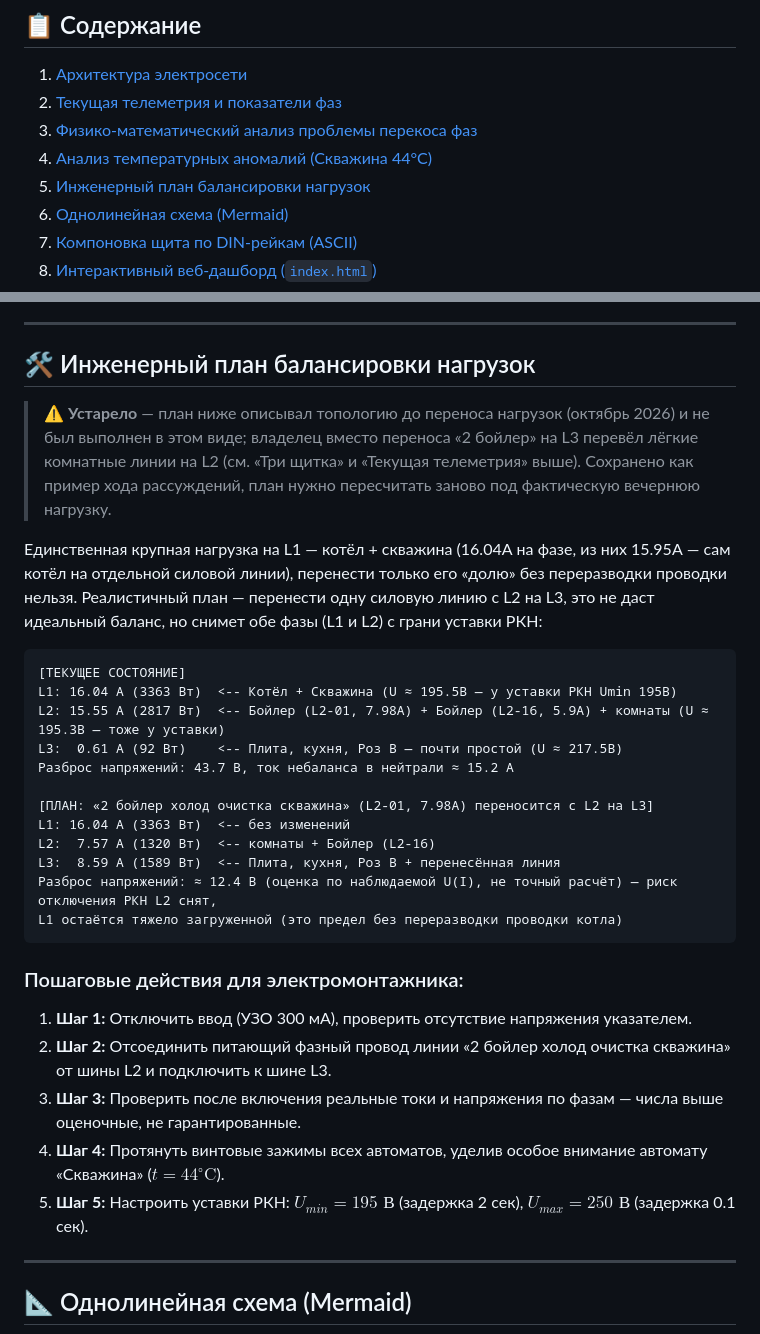
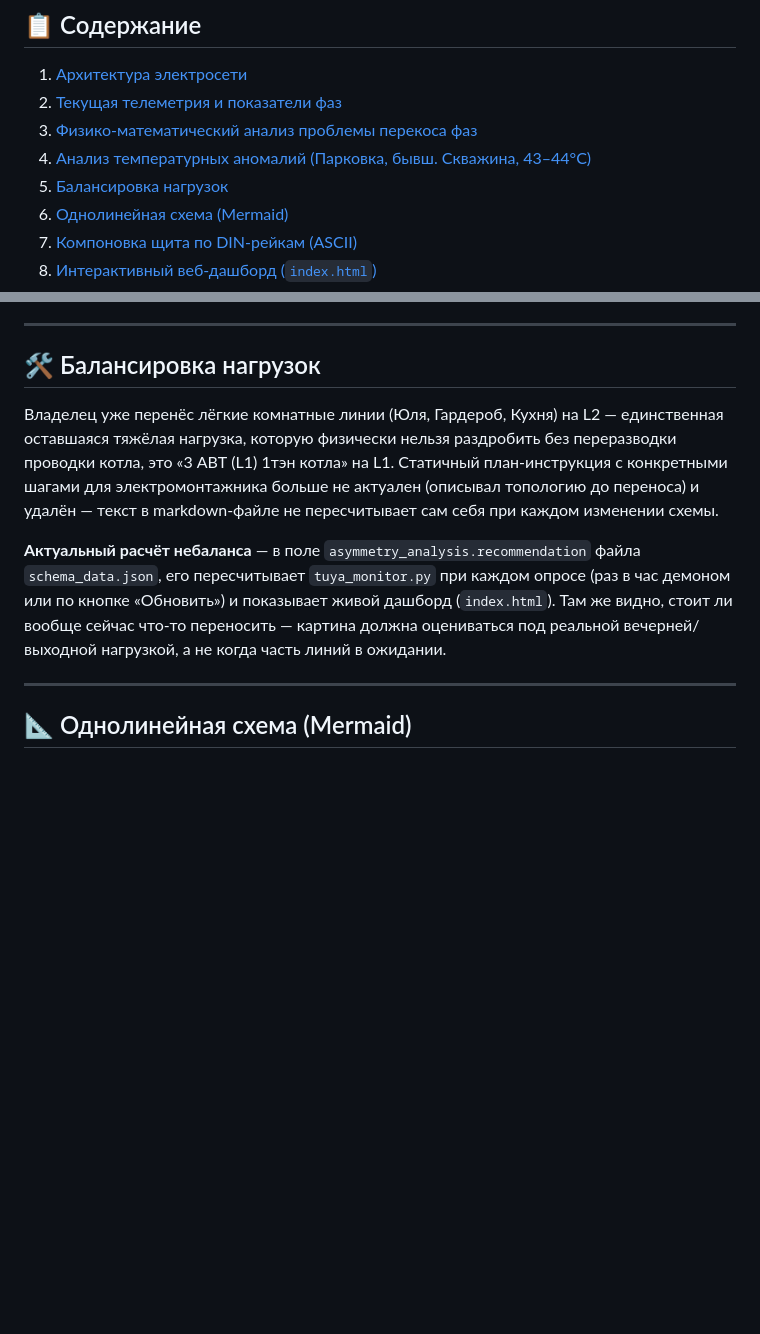
Before and after one commit to Dmitran13/home-electrical-schema, a Markdown page: README.md, 2 parts joined by grey strips. Drawn GitHub-style; blank space fills up the shorter version.

Commit message:
docs: удалён устаревший статичный план балансировки нагрузок
Раздел «Инженерный план балансировки нагрузок» описывал топологию до
переноса линий (октябрь 2026) и не пересчитывался — markdown-текст не
обновляет сам себя при каждом изменении схемы. Заменён коротким разделом
«Балансировка нагрузок» со ссылкой на живой расчёт в asymmetry_analysis
(schema_data.json), который реально пересчитывает tuya_monitor.py.
Обновлено оглавление (пункты 4 и 5 — актуальные заголовки/якоря).

Co-Authored-By: Claude Sonnet 5 <noreply@anthropic.com>

````diff
--- a/README.md
+++ b/README.md
@@ -15,8 +15,8 @@
 1. [Архитектура электросети](#-архитектура-электросети)
 2. [Текущая телеметрия и показатели фаз](#-текущая-телеметрия-и-показатели-фаз)
 3. [Физико-математический анализ проблемы перекоса фаз](#-физико-математический-анализ-проблемы-перекоса-фаз)
-4. [Анализ температурных аномалий (Скважина 44°C)](#-анализ-температурных-аномалий-скважина-44c)
-5. [Инженерный план балансировки нагрузок](#-инженерный-план-балансировки-нагрузок)
+4. [Анализ температурных аномалий (Парковка, бывш. Скважина, 43–44°C)](#-анализ-температурных-аномалий-парковка-бывш-скважина-43-44c)
+5. [Балансировка нагрузок](#-балансировка-нагрузок)
 6. [Однолинейная схема (Mermaid)](#-однолинейная-схема-mermaid)
 7. [Компоновка щита по DIN-рейкам (ASCII)](#-компоновка-щита-по-din-рейкам-ascii)
 8. [Интерактивный веб-дашборд (`index.html`)](#-интерактивный-веб-дашборд-indexhtml)
@@ -164,39 +164,18 @@
 
 ---
 
-## 🛠 Инженерный план балансировки нагрузок
+## 🛠 Балансировка нагрузок
 
-> ⚠️ **Устарело** — план ниже описывал топологию до переноса нагрузок (октябрь 2026) и не был выполнен
-> в этом виде; владелец вместо переноса «2 бойлер» на L3 перевёл лёгкие комнатные линии на L2 (см. «Три
-> щитка» и «Текущая телеметрия» выше). Сохранено как пример хода рассуждений, план нужно пересчитать заново
-> под фактическую вечернюю нагрузку.
+Владелец уже перенёс лёгкие комнатные линии (Юля, Гардероб, Кухня) на L2 — единственная оставшаяся
+тяжёлая нагрузка, которую физически нельзя раздробить без переразводки проводки котла, это «3 АВТ (L1)
+1тэн котла» на L1. Статичный план-инструкция с конкретными шагами для электромонтажника больше не
+актуален (описывал топологию до переноса) и удалён — текст в markdown-файле не пересчитывает сам себя
+при каждом изменении схемы.
 
-Единственная крупная нагрузка на L1 — котёл + скважина (16.04А на фазе, из них 15.95А — сам котёл
-на отдельной силовой линии), перенести только его «долю» без переразводки проводки нельзя.
-Реалистичный план — перенести одну силовую линию с L2 на L3, это не даст идеальный баланс, но снимет
-обе фазы (L1 и L2) с грани уставки РКН:
-
-```
-[ТЕКУЩЕЕ СОСТОЯНИЕ]
-L1: 16.04 А (3363 Вт)  <-- Котёл + Скважина (U ≈ 195.5В — у уставки РКН Umin 195В)
-L2: 15.55 А (2817 Вт)  <-- Бойлер (L2-01, 7.98А) + Бойлер (L2-16, 5.9А) + комнаты (U ≈ 195.3В — тоже у уставки)
-L3:  0.61 А (92 Вт)    <-- Плита, кухня, Роз В — почти простой (U ≈ 217.5В)
-Разброс напряжений: 43.7 В, ток небаланса в нейтрали ≈ 15.2 А
-
-[ПЛАН: «2 бойлер холод очистка скважина» (L2-01, 7.98А) переносится с L2 на L3]
-L1: 16.04 А (3363 Вт)  <-- без изменений
-L2:  7.57 А (1320 Вт)  <-- комнаты + Бойлер (L2-16)
-L3:  8.59 А (1589 Вт)  <-- Плита, кухня, Роз В + перенесённая линия
-Разброс напряжений: ≈ 12.4 В (оценка по наблюдаемой U(I), не точный расчёт) — риск отключения РКН L2 снят,
-L1 остаётся тяжело загруженной (это предел без переразводки проводки котла)
-```
-
-### Пошаговые действия для электромонтажника:
-1. **Шаг 1:** Отключить ввод (УЗО 300 мА), проверить отсутствие напряжения указателем.
-2. **Шаг 2:** Отсоединить питающий фазный провод линии «2 бойлер холод очистка скважина» от шины L2 и подключить к шине L3.
-3. **Шаг 3:** Проверить после включения реальные токи и напряжения по фазам — числа выше оценочные, не гарантированные.
-4. **Шаг 4:** Протянуть винтовые зажимы всех автоматов, уделив особое внимание автомату «Скважина» ($t=44^\circ\text{C}$).
-5. **Шаг 5:** Настроить уставки РКН: $U_{min} = 195\text{ В}$ (задержка 2 сек), $U_{max} = 250\text{ В}$ (задержка 0.1 сек).
+**Актуальный расчёт небаланса** — в поле `asymmetry_analysis.recommendation` файла `schema_data.json`,
+его пересчитывает `tuya_monitor.py` при каждом опросе (раз в час демоном или по кнопке «Обновить») и
+показывает живой дашборд (`index.html`). Там же видно, стоит ли вообще сейчас что-то переносить —
+картина должна оцениваться под реальной вечерней/выходной нагрузкой, а не когда часть линий в ожидании.
 
 ---
 
````
